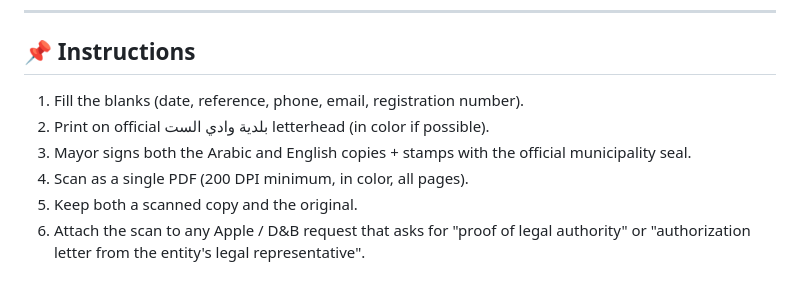
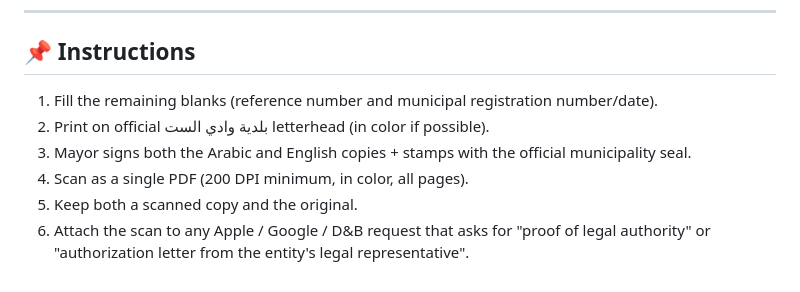
Before and after one commit to IantradingSAL/wadi-el-sit-main-gate, a Markdown page: store-assets/mayor-authorization-letter.md, the part around one of its changes. Drawn GitHub-style.

```diff
--- a/store-assets/mayor-authorization-letter.md
+++ b/store-assets/mayor-authorization-letter.md
@@ -74,9 +78,9 @@ By this letter, and in my capacity as Mayor of Wadi El Sit Municipality, I hereb
 
 ## 📌 Instructions
 
-1. Fill the blanks (date, reference, phone, email, registration number).
+1. Fill the remaining blanks (reference number and municipal registration number/date).
 2. Print on official بلدية وادي الست letterhead (in color if possible).
 3. Mayor signs both the Arabic and English copies + stamps with the official municipality seal.
 4. Scan as a single PDF (200 DPI minimum, in color, all pages).
 5. Keep both a scanned copy and the original.
-6. Attach the scan to any Apple / D&B request that asks for "proof of legal authority" or "authorization letter from the entity's legal representative".
+6. Attach the scan to any Apple / Google / D&B request that asks for "proof of legal authority" or "authorization letter from the entity's legal representative".
```
Also changed, not shown: other parts of store-assets/mayor-authorization-letter.md (+23 -19 lines).
